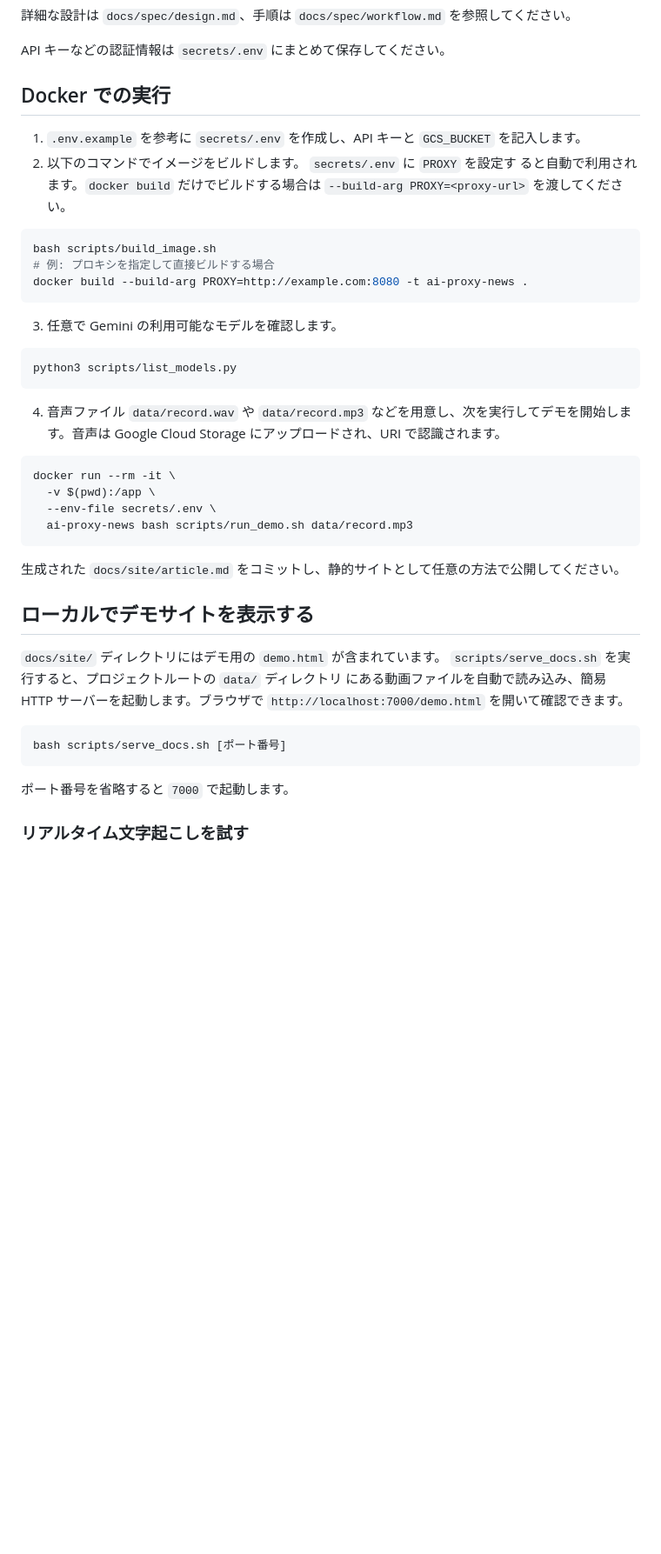
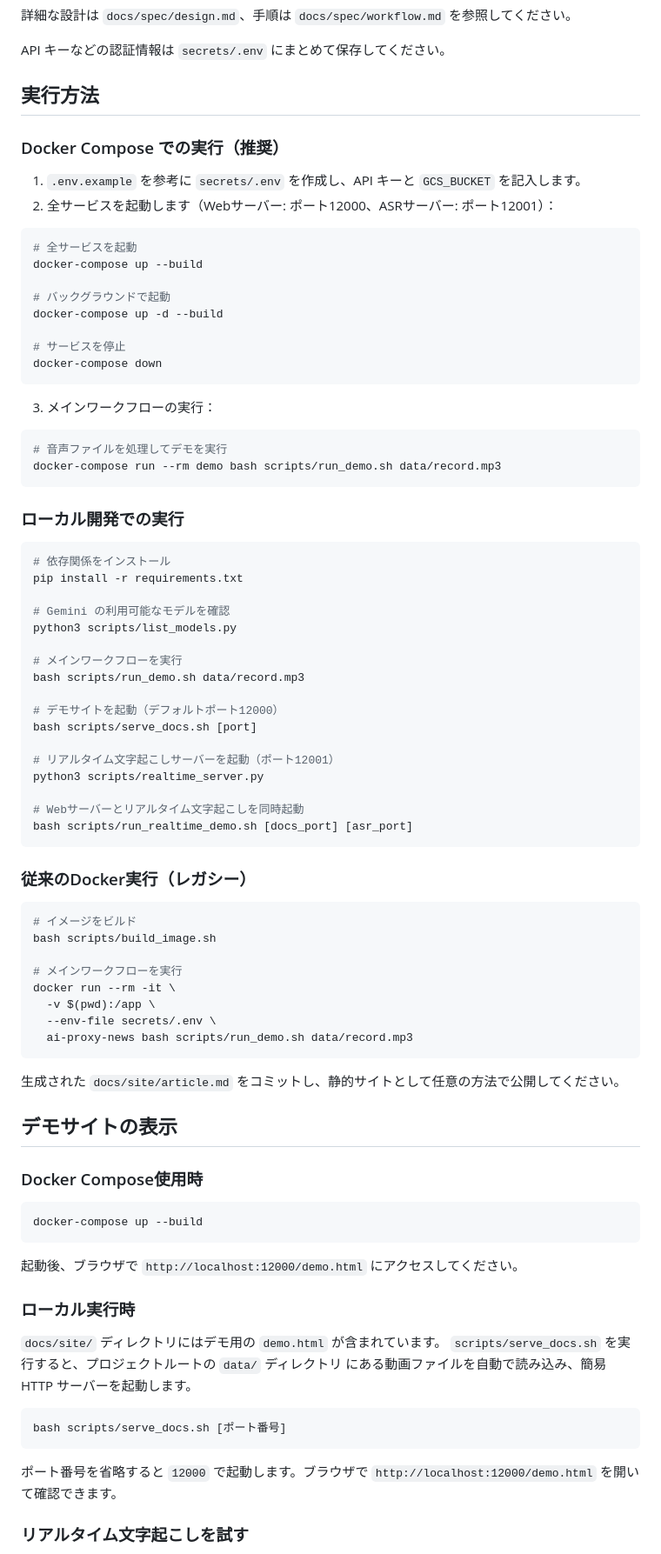
Before and after one commit to Matyahiko/AI-Proxy-News, a Markdown page: README.md, the part around one of its changes. Shown at 87% size. GitHub-like rendering; blank space fills up the shorter version.

Commit message:
Update README.md to match current Docker Compose and port specifications
- Update default ports from 7000/7001 to 12000/12001
- Add Docker Compose as the recommended execution method
- Reorganize execution methods with proper priority order
- Update demo site URLs to reflect current port configuration
- Maintain backward compatibility documentation for legacy Docker approach

🤖 Generated with [Claude Code](https://claude.ai/code)

Co-Authored-By: Claude <noreply@anthropic.com>

````diff
--- a/README.md
+++ b/README.md
@@ -6,28 +6,60 @@
 
 API キーなどの認証情報は `secrets/.env` にまとめて保存してください。
 
-## Docker での実行
+## 実行方法
+
+### Docker Compose での実行（推奨）
 
 1. `.env.example` を参考に `secrets/.env` を作成し、API キーと `GCS_BUCKET` を記入します。
-2. 以下のコマンドでイメージをビルドします。 `secrets/.env` に `PROXY` を設定す
-   ると自動で利用されます。`docker build` だけでビルドする場合は
-   `--build-arg PROXY=<proxy-url>` を渡してください。
+2. 全サービスを起動します（Webサーバー: ポート12000、ASRサーバー: ポート12001）：
 
 ```bash
-bash scripts/build_image.sh
-# 例: プロキシを指定して直接ビルドする場合
-docker build --build-arg PROXY=http://example.com:8080 -t ai-proxy-news .
+# 全サービスを起動
+docker-compose up --build
+
+# バックグラウンドで起動
+docker-compose up -d --build
+
+# サービスを停止
+docker-compose down
 ```
-3. 任意で Gemini の利用可能なモデルを確認します。
+
+3. メインワークフローの実行：
 
 ```bash
-python3 scripts/list_models.py
+# 音声ファイルを処理してデモを実行
+docker-compose run --rm demo bash scripts/run_demo.sh data/record.mp3
 ```
 
-
-4. 音声ファイル `data/record.wav` や `data/record.mp3` などを用意し、次を実行してデモを開始します。音声は Google Cloud Storage にアップロードされ、URI で認識されます。
+### ローカル開発での実行
 
 ```bash
+# 依存関係をインストール
+pip install -r requirements.txt
+
+# Gemini の利用可能なモデルを確認
+python3 scripts/list_models.py
+
+# メインワークフローを実行
+bash scripts/run_demo.sh data/record.mp3
+
+# デモサイトを起動（デフォルトポート12000）
+bash scripts/serve_docs.sh [port]
+
+# リアルタイム文字起こしサーバーを起動（ポート12001）
+python3 scripts/realtime_server.py
+
+# Webサーバーとリアルタイム文字起こしを同時起動
+bash scripts/run_realtime_demo.sh [docs_port] [asr_port]
+```
+
+### 従来のDocker実行（レガシー）
+
+```bash
+# イメージをビルド
+bash scripts/build_image.sh
+
+# メインワークフローを実行
 docker run --rm -it \
   -v $(pwd):/app \
   --env-file secrets/.env \
@@ -36,18 +68,27 @@ docker run --rm -it \
 
 生成された `docs/site/article.md` をコミットし、静的サイトとして任意の方法で公開してください。
 
-## ローカルでデモサイトを表示する
+## デモサイトの表示
+
+### Docker Compose使用時
+
+```bash
+docker-compose up --build
+```
+
+起動後、ブラウザで `http://localhost:12000/demo.html` にアクセスしてください。
+
+### ローカル実行時
 
 `docs/site/` ディレクトリにはデモ用の `demo.html` が含まれています。
 `scripts/serve_docs.sh` を実行すると、プロジェクトルートの `data/` ディレクトリ
-にある動画ファイルを自動で読み込み、簡易 HTTP サーバーを起動します。ブラウザで
-`http://localhost:7000/demo.html` を開いて確認できます。
+にある動画ファイルを自動で読み込み、簡易 HTTP サーバーを起動します。
 
 ```bash
 bash scripts/serve_docs.sh [ポート番号]
 ```
 
-ポート番号を省略すると `7000` で起動します。
+ポート番号を省略すると `12000` で起動します。ブラウザで `http://localhost:12000/demo.html` を開いて確認できます。
 
 ### リアルタイム文字起こしを試す
 
````
Also changed, not shown: other parts of README.md (+6 -7 lines).
